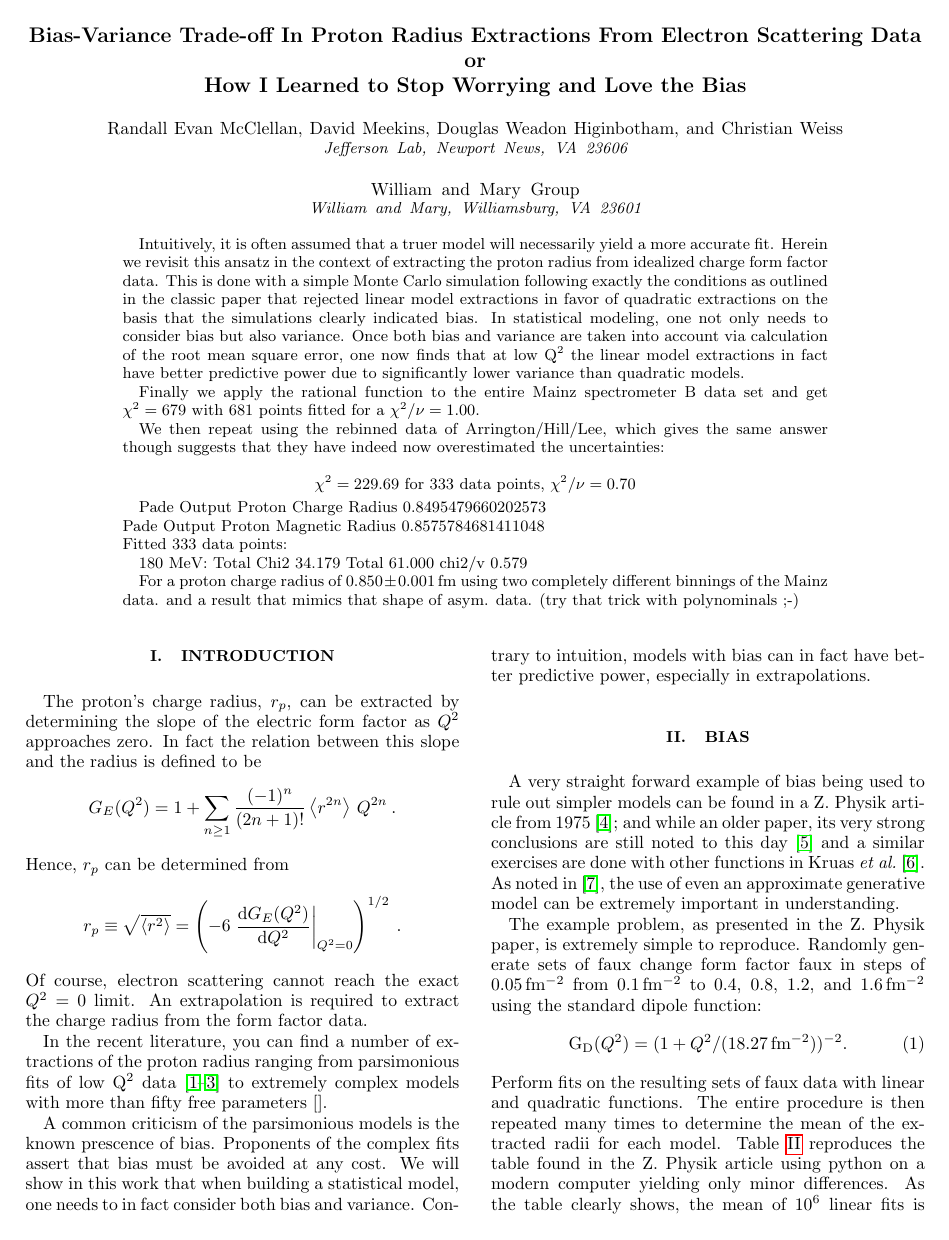
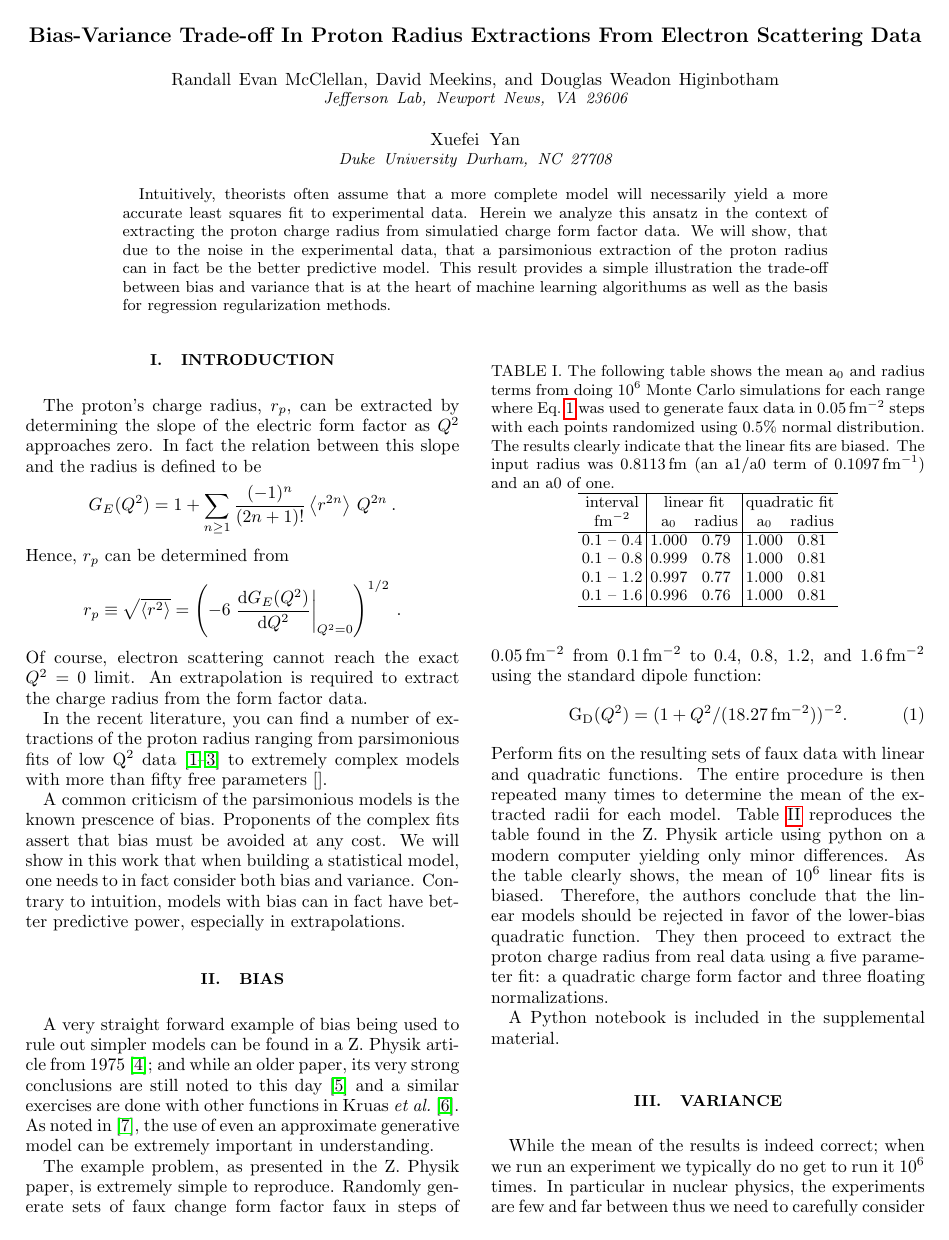
Before and after one commit to JeffersonLab/BiasVariance, a LaTeX paper (bias.tex): page 1 of 5. Compiled offline with pdfLaTeX.

```diff
--- a/bias.tex
+++ b/bias.tex
@@ -11,12 +11,8 @@
 \bibliographystyle{apsrev4-1}
 
 \begin{document}
-
-\title{Bias-Variance Trade-off In Proton Radius Extractions From Electron Scattering Data \\
-%or \\
-%How the Bias Bias Biases `Unbiased' Proton Radius Extractions \\
-or \\
-How I Learned to Stop Worrying and Love the Bias}
+\title{Bias-Variance Trade-off In Proton Radius Extractions From Electron Scattering Data}
+% a.k.a. How I Learned to Stop Worrying and Love the Bias
 
 \author{Randall Evan McClellan}
 \affiliation{Jefferson Lab, Newport News, VA 23606}
@@ -24,47 +20,58 @@
 \affiliation{Jefferson Lab, Newport News, VA 23606}
 \author{Douglas Weadon Higinbotham}
 \affiliation{Jefferson Lab, Newport News, VA 23606}
-\author{Christian Weiss}
-\affiliation{Jefferson Lab, Newport News, VA 23606}
-\author{William and Mary Group}
-\affiliation{William and Mary, Williamsburg, VA 23601}
+\author{Xuefei Yan}
+\affiliation{Duke University Durham, NC 27708}
 
 \begin{abstract}
-Intuitively, it is often assumed that a truer model will necessarily yield a more accurate fit.
-Herein we revisit this ansatz in the context of extracting the proton radius from idealized
-charge form factor data.
-This is done with a simple Monte Carlo simulation following exactly the conditions as outlined
-in the classic paper that rejected linear model extractions in favor of quadratic extractions
-on the basis that the simulations clearly indicated bias.
-In statistical modeling, one not only needs to consider bias but also variance.
-Once both bias and variance are taken into account via calculation of the root mean square error,
-one now finds that at low Q$^2$ the linear model extractions in fact have better predictive
-power due to significantly lower variance than quadratic models.
+Intuitively, theorists often assume that a more complete model will necessarily yield a more
+accurate least squares fit to experimental data.   Herein we analyze this ansatz in the context of extracting
+the proton charge radius from simulatied charge form factor data.
+We will show, that due to the noise in the experimental data,
+that a parsimonious extraction of the proton radius can in fact be the better predictive model.  This result
+provides a simple illustration the trade-off between bias and variance that is at the
+heart of machine learning algorithums as well as the basis for regression regularization methods.
 
-Finally we apply the rational function to the entire Mainz spectrometer B data set and get $\chi^2 = 679$ with 681 points fitted for a $\chi^2/\nu =  1.00$.
+\end{abstract}
 
-We then repeat using the rebinned data of Arrington/Hill/Lee, which gives the same answer though
-suggests that they have indeed now overestimated the uncertainties:
-
-$$ \chi^2 = 229.69 \text{ for } 333 \text{ data points, } \chi^2/\nu = 0.70 $$
-
-Pade Output Proton Charge Radius 0.8495479660202573 \\
-Pade Output Proton Magnetic Radius 0.8575784681411048 \\
-Fitted 333 data points:
-
-180 MeV: Total Chi2 34.179 Total 61.000 chi2/v 0.579
-
-For a proton charge radius of $\unit[0.850\pm0.001]{fm}$ using two completely different binnings of the Mainz data.
-and a result that mimics that shape of asym. data.
-(try that trick with polynominals ;-)
-
-%This result provides a simple illustration the trade-off between bias and variance that is at the
-%heart of current debate of fitting methods.
-\end{abstract}
+%This is done with a simple Monte Carlo simulation following exactly the conditions as outlined
+%in the classic paper that rejected linear model extractions in favor of quadratic extractions
+%on the basis that the simulations clearly indicated bias.
+%
+%We will clearly show, that one should not reject a model solely be one needs to not only consider bias but also variance.
+%By considering both bias and variance,
+%
+%Once both bias and variance are taken into account via calculation of the root mean square error,
+%one now finds that at low Q$^2$ the linear model extractions in fact have better predictive
+%power due to significantly lower variance than quadratic models.
+%
+%Finally we apply the rational function to the entire Mainz spectrometer B data set and get $\chi^2 = 679$ with 681 points fitted for a $\chi^2/\nu =  1.00$.
+%
+%We then repeat using the rebinned data of Arrington/Hill/Lee, which gives the same answer though
+%suggests that they have indeed now overestimated the uncertainties:
+%
+%$$ \chi^2 = 229.69 \text{ for } 333 \text{ data points, } \chi^2/\nu = 0.70 $$
+%
+%Pade Output Proton Charge Radius 0.8495479660202573 \\
+%Pade Output Proton Magnetic Radius 0.8575784681411048 \\
+%Fitted 333 data points:
+%
+%180 MeV: Total Chi2 34.179 Total 61.000 chi2/v 0.579
+%
+%For a proton charge radius of $\unit[0.850\pm0.001]{fm}$ using two completely different binnings of the Mainz data.
+%and a result that mimics that shape of asym. data.
+%(try that trick with polynominals ;-)
+%
+%
+%
+%that is at the
+%heart of current debate between the variation extraction of the proton radius from electron scattering
+%data.
 
 \maketitle
 
 \section{Introduction}
+
 
 The proton's charge radius, $r_p$, can be extracted
 by determining the slope of the electric form factor as $Q^2$
```
Also changed, not shown: 1 other file.
